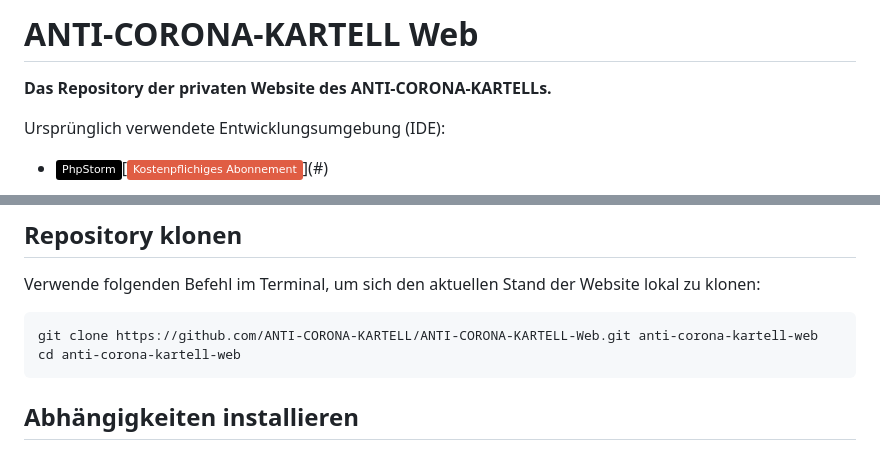
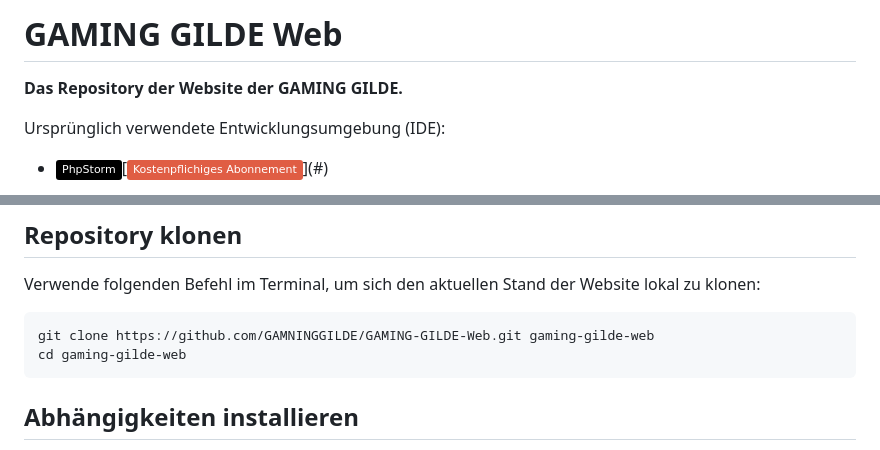
Before and after one commit to GAMINGGILDE/GAMING-GILDE-Web, a Markdown page: README.md, 2 parts joined by grey strips. GitHub-like rendering; badges without logos.

````diff
--- a/README.md
+++ b/README.md
@@ -1,6 +1,6 @@
-# ANTI-CORONA-KARTELL Web
+# GAMING GILDE Web
 
-**Das Repository der privaten Website des ANTI-CORONA-KARTELLs.**
+**Das Repository der Website der GAMING GILDE.**
 
 Ursprünglich verwendete Entwicklungsumgebung (IDE):
 
@@ -34,8 +34,8 @@ Next.js kommt via Yarn als Dependency mit und wird automatisch mit Yarn installi
 Verwende folgenden Befehl im Terminal, um sich den aktuellen Stand der Website lokal zu klonen:
 
 ```bash
-git clone https://github.com/ANTI-CORONA-KARTELL/ANTI-CORONA-KARTELL-Web.git anti-corona-kartell-web
-cd anti-corona-kartell-web
+git clone https://github.com/GAMNINGGILDE/GAMING-GILDE-Web.git gaming-gilde-web
+cd gaming-gilde-web
 ```
 
 ## Abhängigkeiten installieren
````
Also changed, not shown: other parts of README.md (+1 -1 lines).
